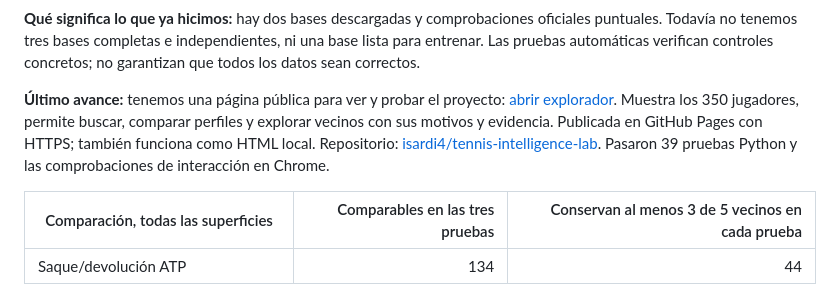
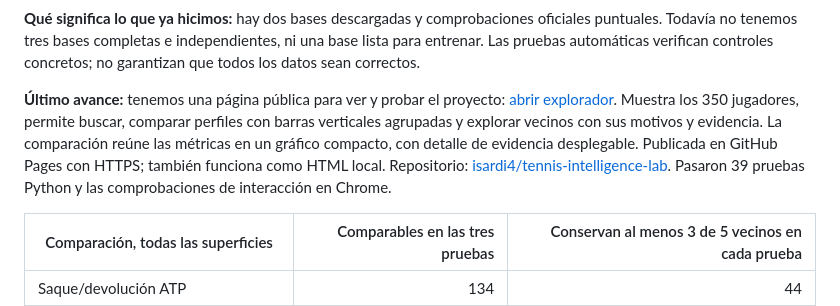
Before and after one commit to isardi4/tennis-intelligence-lab, a Markdown page: ESTADO_DEL_PROYECTO.md, the part around the change. GitHub-like rendering.

```diff
--- a/ESTADO_DEL_PROYECTO.md
+++ b/ESTADO_DEL_PROYECTO.md
@@ -51,7 +51,7 @@ Primero guardaremos el resultado inicial sobre 2025. Luego podremos aprender de
 
 **Qué significa lo que ya hicimos:** hay dos bases descargadas y comprobaciones oficiales puntuales. Todavía no tenemos tres bases completas e independientes, ni una base lista para entrenar. Las pruebas automáticas verifican controles concretos; no garantizan que todos los datos sean correctos.
 
-**Último avance:** tenemos una página pública para ver y probar el proyecto: [abrir explorador](https://isardi4.github.io/tennis-intelligence-lab/). Muestra los 350 jugadores, permite buscar, comparar perfiles y explorar vecinos con sus motivos y evidencia. Publicada en GitHub Pages con HTTPS; también funciona como HTML local. Repositorio: [isardi4/tennis-intelligence-lab](https://github.com/isardi4/tennis-intelligence-lab). Pasaron 39 pruebas Python y las comprobaciones de interacción en Chrome.
+**Último avance:** tenemos una página pública para ver y probar el proyecto: [abrir explorador](https://isardi4.github.io/tennis-intelligence-lab/). Muestra los 350 jugadores, permite buscar, comparar perfiles con barras verticales agrupadas y explorar vecinos con sus motivos y evidencia. La comparación reúne las métricas en un gráfico compacto, con detalle de evidencia desplegable. Publicada en GitHub Pages con HTTPS; también funciona como HTML local. Repositorio: [isardi4/tennis-intelligence-lab](https://github.com/isardi4/tennis-intelligence-lab). Pasaron 39 pruebas Python y las comprobaciones de interacción en Chrome.
 
 
 | Comparación, todas las superficies | Comparables en las tres pruebas | Conservan al menos 3 de 5 vecinos en cada prueba |
```
Also changed, not shown: docs/work_log.md (+1 -1 lines).
